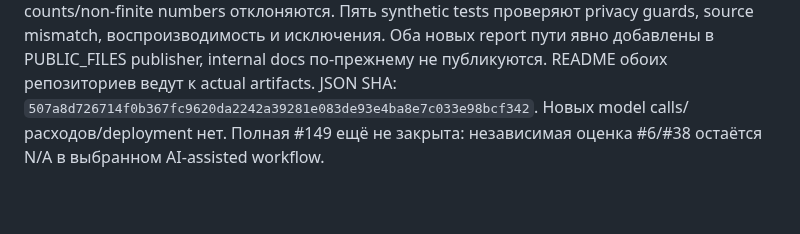
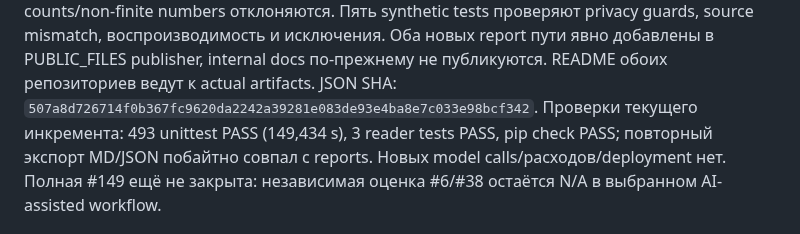
Before and after one commit to CRUDoshleps/GoodsAI, a Markdown page: docs/PROJECT_STATUS.md, the part around the change. GitHub-like rendering; blank space fills up the shorter version.

```diff
--- a/docs/PROJECT_STATUS.md
+++ b/docs/PROJECT_STATUS.md
@@ -16,6 +16,8 @@ tests проверяют privacy guards, source mismatch, воспроизвод
 Оба новых report пути явно добавлены в PUBLIC_FILES publisher, internal docs
 по-прежнему не публикуются. README обоих репозиториев ведут к actual artifacts.
 JSON SHA: `507a8d726714f0b367fc9620da2242a39281e083de93e4ba8e7c033e98bcf342`.
+Проверки текущего инкремента: 493 unittest PASS (149,434 s), 3 reader tests PASS,
+pip check PASS; повторный экспорт MD/JSON побайтно совпал с reports.
 Новых model calls/расходов/deployment нет. Полная #149 ещё не закрыта:
 независимая оценка #6/#38 остаётся N/A в выбранном AI-assisted workflow.
 
```
Also changed, not shown: TASKS.md (+1 -1 lines).
